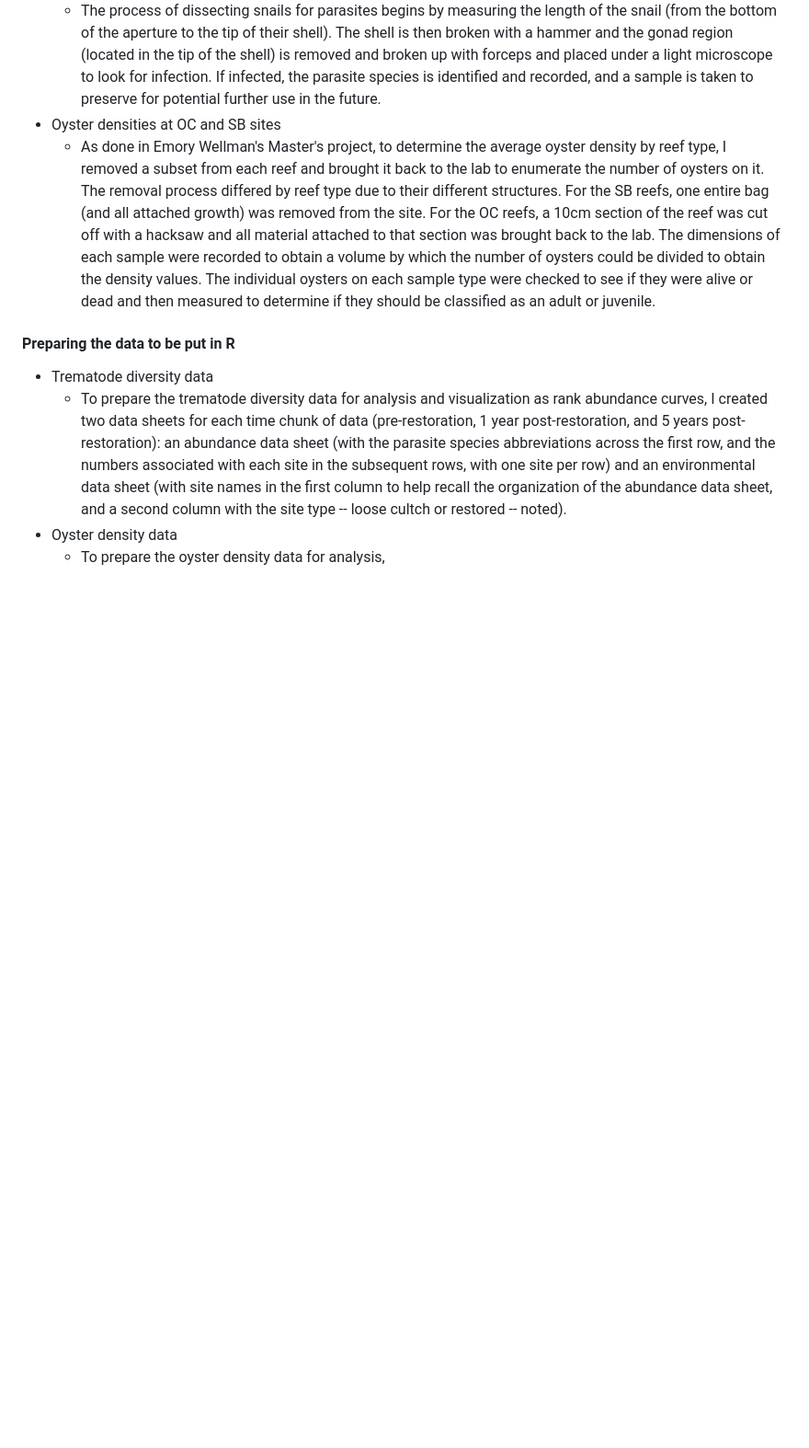
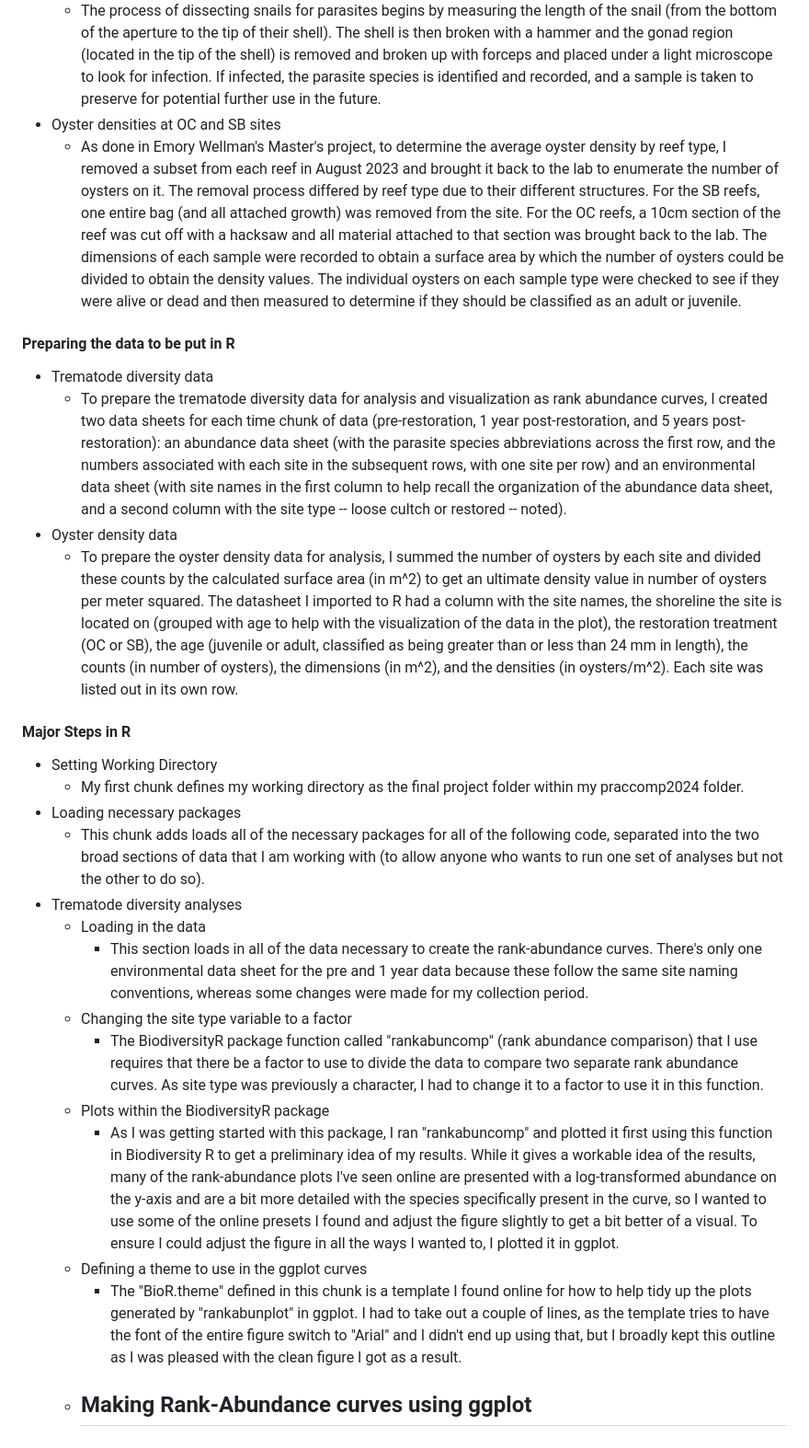
Before and after one commit to Gloonum/praccomp2024, a Markdown page: README.md, the part around the change. Shown: that part at 92% size. GitHub-like rendering; blank space fills up the shorter version.

Commit message:
addiional edits to nano proj desc

```diff
--- a/README.md
+++ b/README.md
@@ -60,10 +60,27 @@ All sites are located at Carrot Island in the Rachel Carson Reserve, Beaufort, N
     - Following up on Christopher Moore's biodiversity work, I collected 100 snails per region across seven regions of the study area (four loose cultch/unrestored reefs, three restored regions in which there are both OC and SB reefs). Snails were not always present at the study regions, but 100 snails were collected each time they were available. My sampling took place in April, June, September, and October of 2023, and June and August of 2024.
     - The process of dissecting snails for parasites begins by measuring the length of the snail (from the bottom of the aperture to the tip of their shell). The shell is then broken with a hammer and the gonad region (located in the tip of the shell) is removed and broken up with forceps and placed under a light microscope to look for infection. If infected, the parasite species is identified and recorded, and a sample is taken to preserve for potential further use in the future.
 - Oyster densities at OC and SB sites
-    - As done in Emory Wellman's Master's project, to determine the average oyster density by reef type, I removed a subset from each reef and brought it back to the lab to enumerate the number of oysters on it. The removal process differed by reef type due to their different structures. For the SB reefs, one entire bag (and all attached growth) was removed from the site. For the OC reefs, a 10cm section of the reef was cut off with a hacksaw and all material attached to that section was brought back to the lab. The dimensions of each sample were recorded to obtain a volume by which the number of oysters could be divided to obtain the density values. The individual oysters on each sample type were checked to see if they were alive or dead and then measured to determine if they should be classified as an adult or juvenile.
+    - As done in Emory Wellman's Master's project, to determine the average oyster density by reef type, I removed a subset from each reef in August 2023 and brought it back to the lab to enumerate the number of oysters on it. The removal process differed by reef type due to their different structures. For the SB reefs, one entire bag (and all attached growth) was removed from the site. For the OC reefs, a 10cm section of the reef was cut off with a hacksaw and all material attached to that section was brought back to the lab. The dimensions of each sample were recorded to obtain a surface area by which the number of oysters could be divided to obtain the density values. The individual oysters on each sample type were checked to see if they were alive or dead and then measured to determine if they should be classified as an adult or juvenile.
 
 #### Preparing the data to be put in R
 - Trematode diversity data
     - To prepare the trematode diversity data for analysis and visualization as rank abundance curves, I created two data sheets for each time chunk of data (pre-restoration, 1 year post-restoration, and 5 years post-restoration): an abundance data sheet (with the parasite species abbreviations across the first row, and the numbers associated with each site in the subsequent rows, with one site per row) and an environmental data sheet (with site names in the first column to help recall the organization of the abundance data sheet, and a second column with the site type -- loose cultch or restored -- noted).
 - Oyster density data
-    - To prepare the oyster density data for analysis,
+    - To prepare the oyster density data for analysis, I summed the number of oysters by each site and divided these counts by the calculated surface area (in m^2) to get an ultimate density value in number of oysters per meter squared. The datasheet I imported to R had a column with the site names, the shoreline the site is located on (grouped with age to help with the visualization of the data in the plot), the restoration treatment (OC or SB), the age (juvenile or adult, classified as being greater than or less than 24 mm in length), the counts (in number of oysters), the dimensions (in m^2), and the densities (in oysters/m^2). Each site was listed out in its own row.
+
+#### Major Steps in R
+- Setting Working Directory
+    - My first chunk defines my working directory as the final project folder within my praccomp2024 folder.
+- Loading necessary packages
+    - This chunk adds loads all of the necessary packages for all of the following code, separated into the two broad sections of data that I am working with (to allow anyone who wants to run one set of analyses but not the other to do so).
+- Trematode diversity analyses
+    - Loading in the data
+        - This section loads in all of the data necessary to create the rank-abundance curves. There's only one environmental data sheet for the pre and 1 year data because these follow the same site naming conventions, whereas some changes were made for my collection period.
+    - Changing the site type variable to a factor
+        - The BiodiversityR package function called "rankabuncomp" (rank abundance comparison) that I use requires that there be a factor to use to divide the data to compare two separate rank abundance curves. As site type was previously a character, I had to change it to a factor to use it in this function.
+    - Plots within the BiodiversityR package
+        - As I was getting started with this package, I ran "rankabuncomp" and plotted it first using this function in Biodiversity R to get a preliminary idea of my results. While it gives a workable idea of the results, many of the rank-abundance plots I've seen online are presented with a log-transformed abundance on the y-axis and are a bit more detailed with the species specifically present in the curve, so I wanted to use some of the online presets I found and adjust the figure slightly to get a bit better of a visual. To ensure I could adjust the figure in all the ways I wanted to, I plotted it in ggplot.
+    - Defining a theme to use in the ggplot curves
+        - The "BioR.theme" defined in this chunk is a template I found online for how to help tidy up the plots generated by "rankabunplot" in ggplot. I had to take out a couple of lines, as the template tries to have the font of the entire figure switch to "Arial" and I didn't end up using that, but I broadly kept this outline as I was pleased with the clean figure I got as a result.
+    - Making Rank-Abundance curves using ggplot
+        -
```
